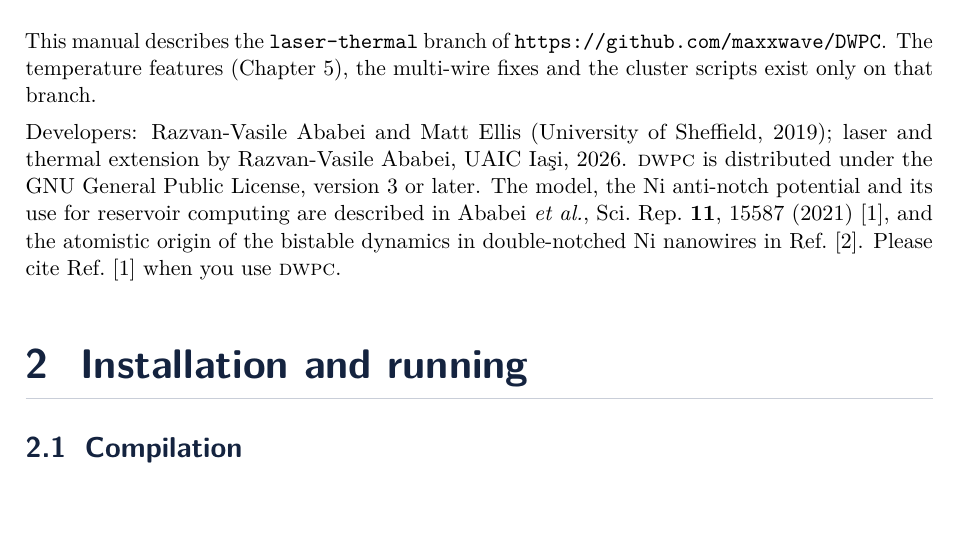
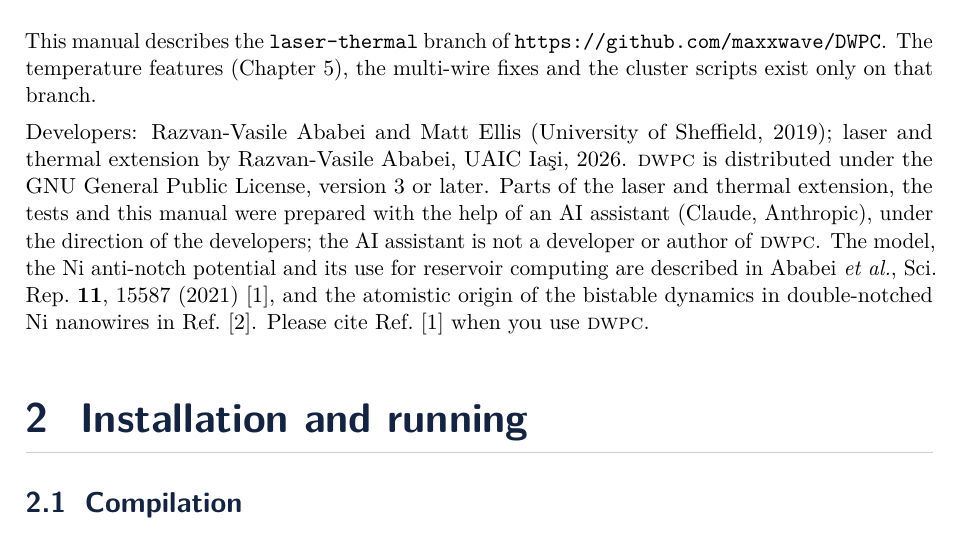
Before and after one commit to maxxwave/DWPC, a LaTeX thesis (docs/manual/dwpc_manual.tex): part of page 4 of 25, cut so that both start at the same text, the shorter picture padded with empty space. Compiled offline with pdfLaTeX.

Commit message:
Acknowledge the use of an AI assistant in the README and the manual

```diff
--- a/docs/manual/dwpc_manual.tex
+++ b/docs/manual/dwpc_manual.tex
@@ -98,7 +98,7 @@ What \dwpc{} can do:
 
 This manual describes the \texttt{laser-thermal} branch of \url{https://github.com/maxxwave/DWPC}. The temperature features (Chapter~\ref{ch:thermal}), the multi-wire fixes and the cluster scripts exist only on that branch.
 
-Developers: Razvan-Vasile Ababei and Matt Ellis (University of Sheffield, 2019); laser and thermal extension by Razvan-Vasile Ababei, UAIC Ia\c{s}i, 2026. \dwpc{} is distributed under the GNU General Public License, version~3 or later. The model, the Ni anti-notch potential and its use for reservoir computing are described in Ababei \emph{et al.}, Sci.\ Rep.\ \textbf{11}, 15587 (2021)~\cite{ababei2021}, and the atomistic origin of the bistable dynamics in double-notched Ni nanowires in Ref.~\cite{ababei2026}. Please cite Ref.~\cite{ababei2021} when you use \dwpc.
+Developers: Razvan-Vasile Ababei and Matt Ellis (University of Sheffield, 2019); laser and thermal extension by Razvan-Vasile Ababei, UAIC Ia\c{s}i, 2026. \dwpc{} is distributed under the GNU General Public License, version~3 or later. Parts of the laser and thermal extension, the tests and this manual were prepared with the help of an AI assistant (Claude, Anthropic), under the direction of the developers; the AI assistant is not a developer or author of \dwpc{}. The model, the Ni anti-notch potential and its use for reservoir computing are described in Ababei \emph{et al.}, Sci.\ Rep.\ \textbf{11}, 15587 (2021)~\cite{ababei2021}, and the atomistic origin of the bistable dynamics in double-notched Ni nanowires in Ref.~\cite{ababei2026}. Please cite Ref.~\cite{ababei2021} when you use \dwpc.
 
 %======================================================================
 \chapter{Installation and running}
```
Also changed, not shown: README.md, docs/manual/dwpc_manual.pdf.
